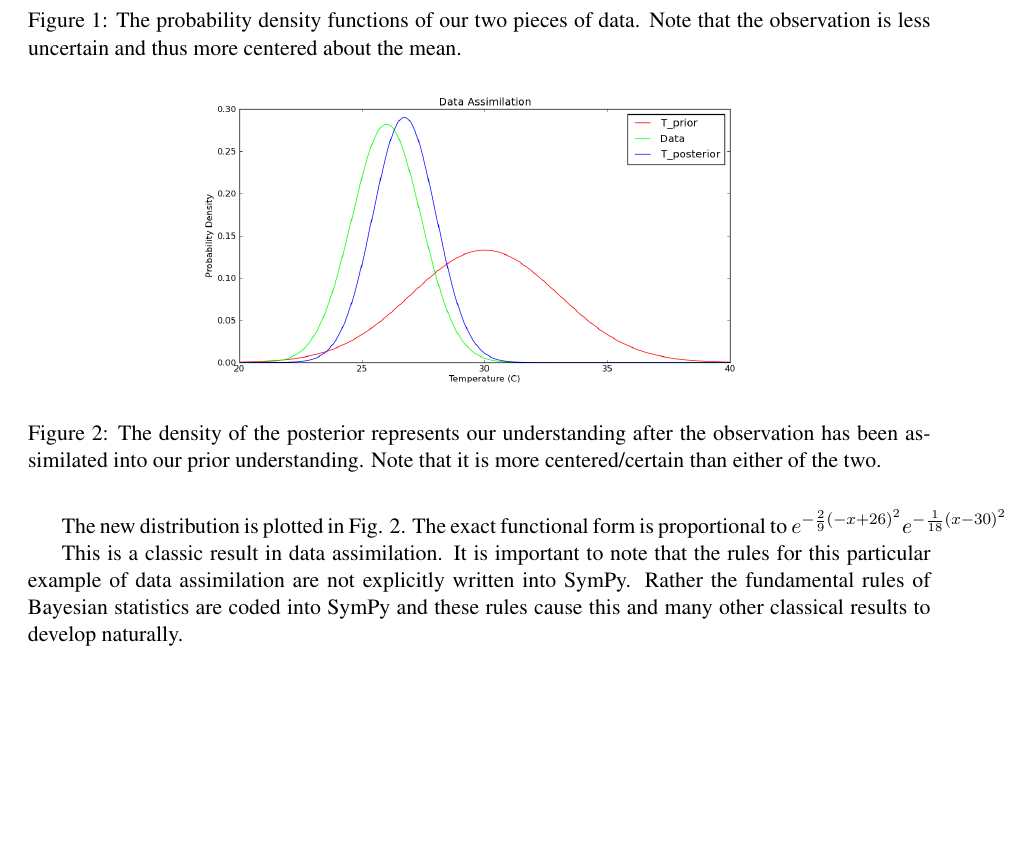
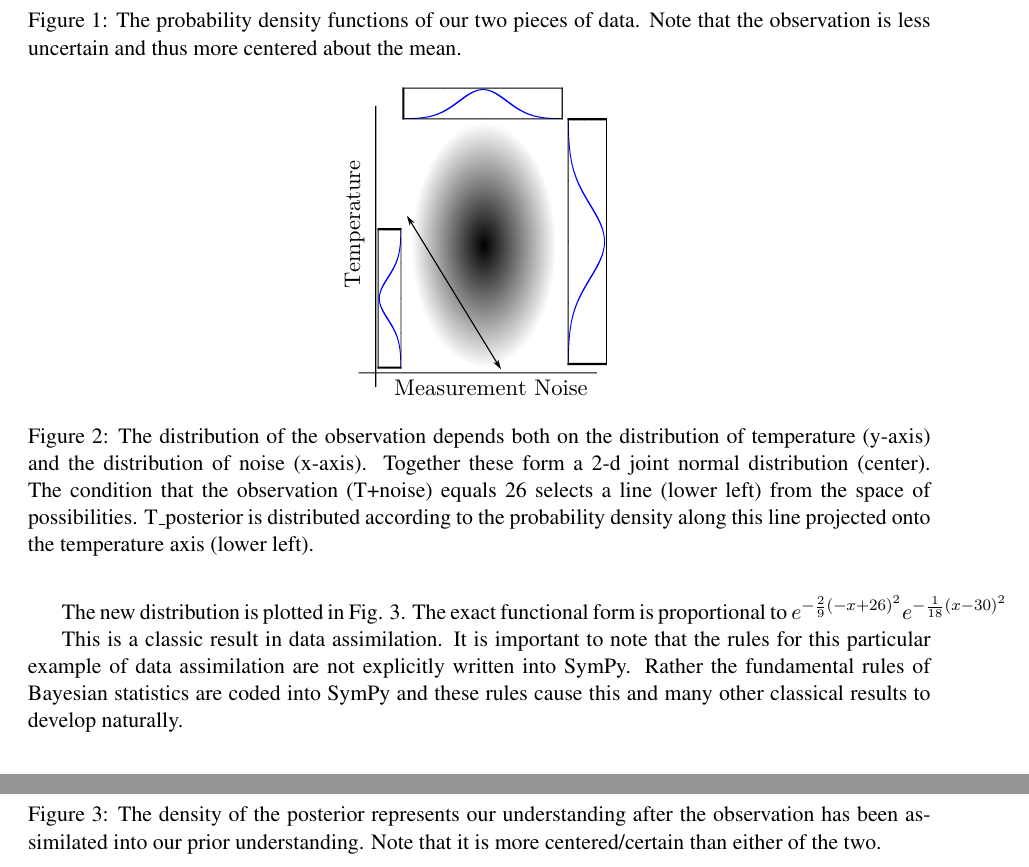
Before and after one commit to aterrel/cise-rv, a LaTeX paper (main.tex, which reads data_assimilation.tex): part of page 4 of 9 before the commit and two parts of pages 4 and 5 of 9 after it, the two joined at a grey line, cut so that both start at the same text, the shorter picture padded with empty space. Compiled offline with pdfLaTeX.

Commit message:
added image explaining Given mechanics

```diff
--- a/data_assimilation.tex
+++ b/data_assimilation.tex
@@ -55,3 +55,9 @@ understanding ($30\pm3C$). We plot them both in Fig. \ref{fig:DA_data}.
 
 After this measurement is made how should the final estimate of the temperature change? We have the original estimate, $30 \pm 3C$, and the new measurement $26 \pm 1.5C$. One could select the thermometer's reading because it is more precise but this entirely neglects the original information which still holds some value. It would be best to cleanly assimilate the new bit of data $(26C \pm 1.5C)$ into the prior understanding $(30C \pm 3C)$
 
+\begin{figure}[ht]
+\vspace{-0pt}
+\centering
+\includegraphics[width=.3\textwidth]{images/temperature_given}
+\vspace{-0pt}
+\caption{The distribution of the observation depends both on the distribution of temperature (y-axis) and the distribution of noise (x-axis). Together these form a 2-d joint normal distribution (center). The condition that the observation (T+noise) equals 26 selects a line (lower left) from the space of possibilities. T\_posterior is distributed according to the probability density along this line projected onto the temperature axis (lower left).}
```
Also changed, not shown: images/normal.svg (added), images/temperature_given.pdf (added), images/temperature_given.svg (added), data_assimilation.tex (6 more changed lines).
